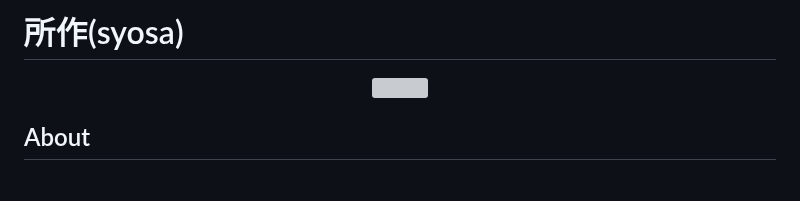
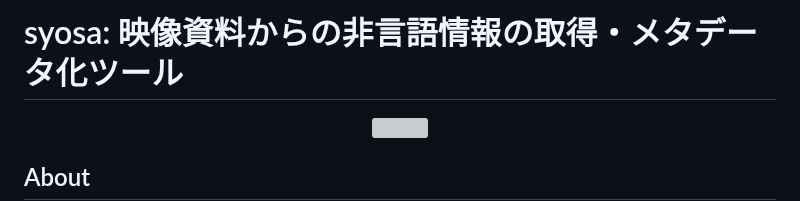
Before and after one commit to t0tanikawa/syosa, a Markdown page: README.md, the part around the change. Drawn GitHub-style; blank space fills up the shorter version; grey boxes are pictures that could not be loaded.

```diff
--- a/README.md
+++ b/README.md
@@ -1,4 +1,4 @@
-# 所作(syosa)
+# syosa: 映像資料からの非言語情報の取得・メタデータ化ツール
 
 <p align="center">
   <img width="75%" src="docs/assets/syosa-process.png" />
```
